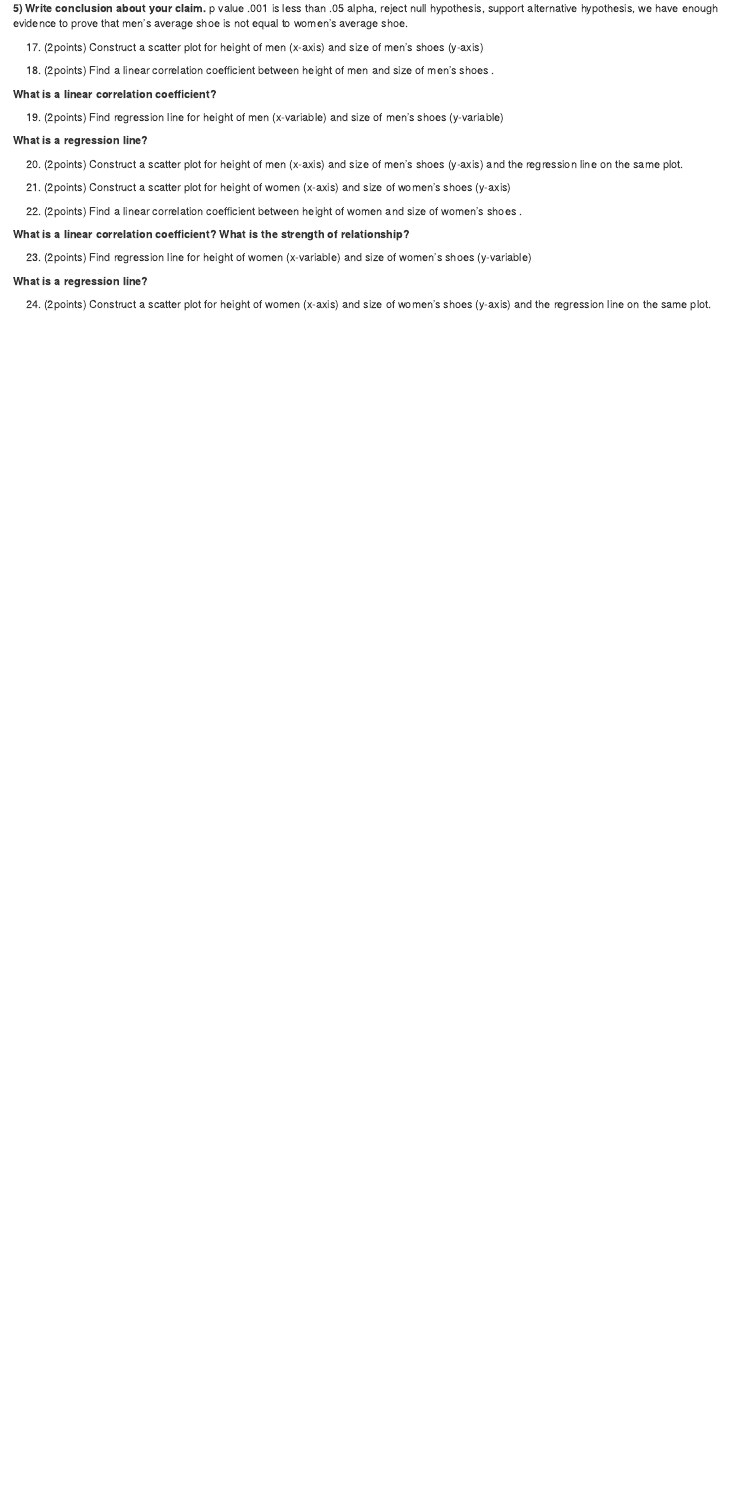
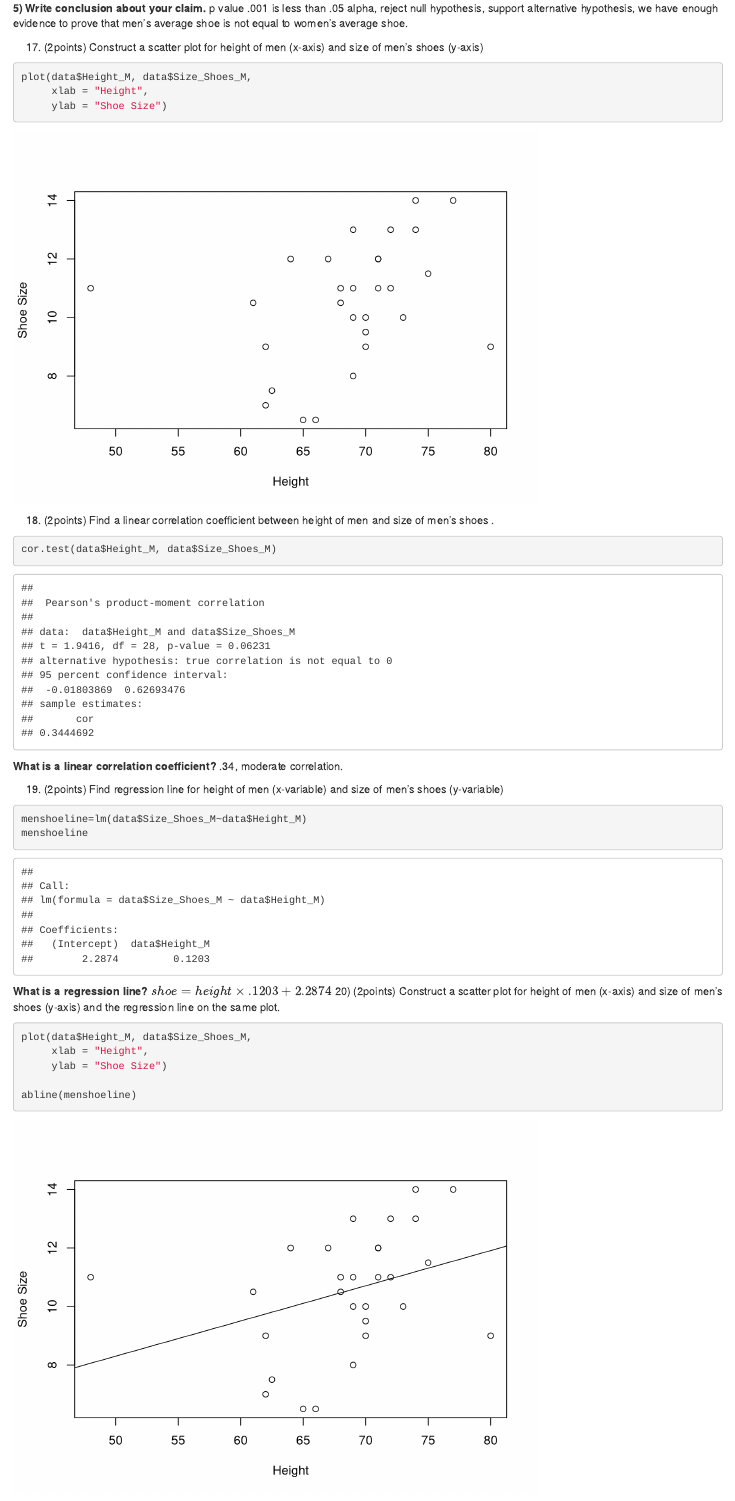
Before and after one commit to averagejoey2000/CMAProgrammingExercises, an R Markdown document (R/project/Project20211.Rmd): the page in a window 1100 px wide, from 8310 px down. Rendered offline with R 4.5, knitr and Pandoc, with nearby package versions.

Commit message:
finished statistics!

````diff
--- a/R/project/Project20211.Rmd
+++ b/R/project/Project20211.Rmd
@@ -320,7 +320,9 @@ p value .001 is less than .05 alpha, reject null hypothesis, support alternative
 
 
 ```{r}
-
+plot(data$Height_M, data$Size_Shoes_M,
+     xlab = "Height",
+     ylab = "Shoe Size")
 
 
 ```
@@ -331,29 +333,36 @@ p value .001 is less than .05 alpha, reject null hypothesis, support alternative
 ```{r}
 
 
+cor.test(data$Height_M, data$Size_Shoes_M)
 
 ```
 
 
 **What is a linear correlation coefficient?**
-
+.34, moderate correlation.
 
 19) (2points) Find regression line for height of men (x-variable) and size of men's shoes (y-variable)
 
 
 ```{r}
-
+menshoeline=lm(data$Size_Shoes_M~data$Height_M)
+menshoeline
 
 
 ```
 
 **What is a regression line?**
-
+$shoe=height\times.1203+2.2874$
 20) (2points) Construct a scatter plot for height of men (x-axis) and size of men's shoes (y-axis) and the regression line on the same plot.
 
 ```{r}
 
 
+plot(data$Height_M, data$Size_Shoes_M,
+     xlab = "Height",
+     ylab = "Shoe Size")
+
+abline(menshoeline)
 
 
 ```
````
Also changed, not shown: R/project/Project20211.Rmd (14 more changed lines), 1 other file.
